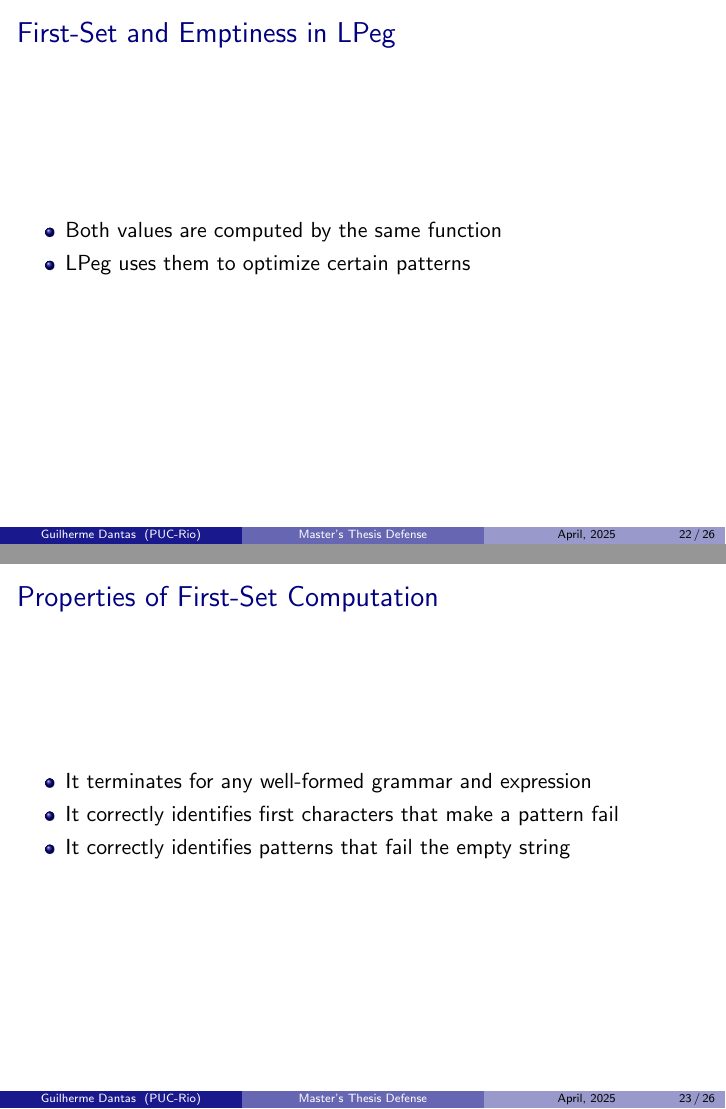
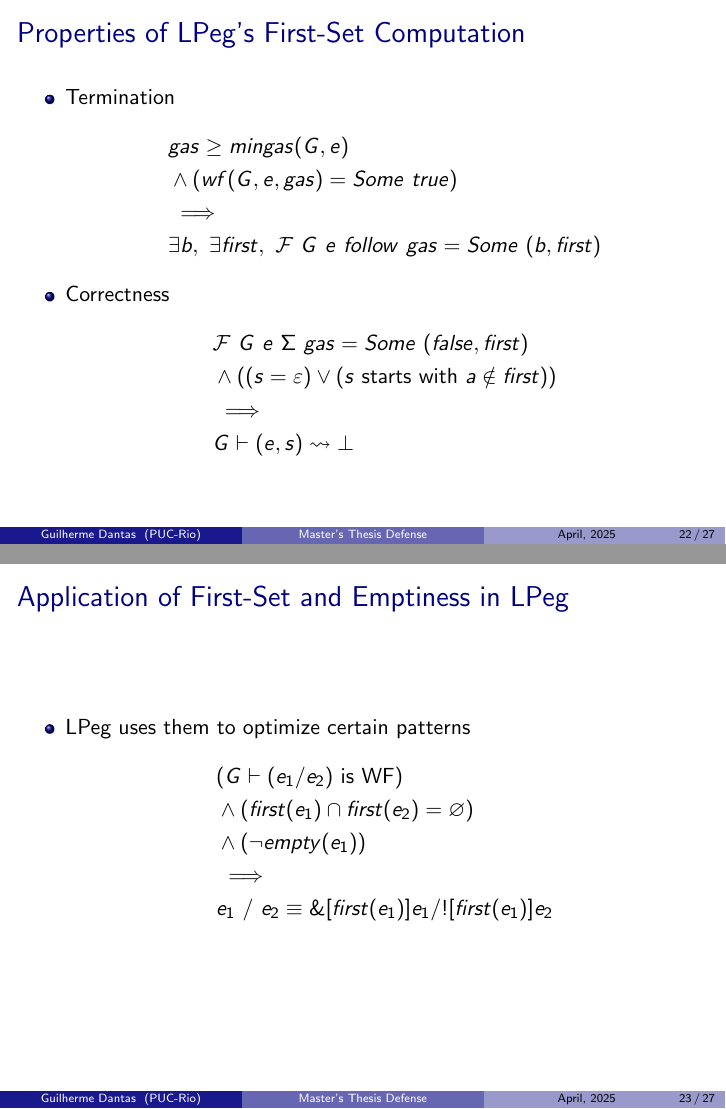
Before and after one commit to guidanoli/msc-thesis, LaTeX slides (slides.tex): pages 90 and 91 of 93 before the commit and pages 90 and 91 of 95 after it, joined at a grey line. Compiled offline with pdfLaTeX.

Commit message:
Other modifications

```diff
--- a/slides.tex
+++ b/slides.tex
@@ -691,122 +691,37 @@
     \end{itemize}
 \end{frame}
 
-\begin{frame}{First-Set and Emptiness in \lpeg{}}
+\begin{frame}{Properties of \lpeg{}'s First-Set Computation}
     \begin{itemize}
-        \item Both values are computed by the same function
-        \item \lpeg{} uses them to optimize certain patterns
+        \item Termination
+        \begin{align*}
+            & gas \ge mingas(G, e) \\
+            & \wedge (wf(G, e, gas) = \Some true) \\
+            & \implies \\
+            & \exists b,\ \exists first,\ \firstcomp{G}{e}{follow}{gas} = \Some (b, first)
+        \end{align*}
+        \item Correctness
+        \begin{align*}
+            & \firstcomp{G}{e}{\Sigma}{gas} = \Some (false, first) \\
+            & \wedge ((s = \varepsilon) \vee (\text{$s$ starts with $a \notin first$})) \\
+            & \implies \\
+            & \FordMatch{G}{e}{s}{\bot}
+        \end{align*}
     \end{itemize}
 \end{frame}
 
-\begin{frame}{Properties of First-Set Computation}
+\begin{frame}{Application of First-Set and Emptiness in \lpeg{}}
     \begin{itemize}
-        \item It terminates for any well-formed grammar and expression
-        \item It correctly identifies first characters that make a pattern fail
-        \item It correctly identifies patterns that fail the empty string
+        \item \lpeg{} uses them to optimize certain patterns
+        \begin{align*}
+            & (\text{$G \vdash (e_1/e_2)$ is WF}) \\
+            & \wedge (first(e_1) \cap first(e_2) = \EmptySet{}) \\
+            & \wedge (\neg empty(e_1)) \\
+            & \implies \\
+            & \PChoice{e_1}{e_2} \equiv \PAnd{\PSet{first(e_1)}}e_1/\PNot{\PSet{first(e_1)}}e_2
+        \end{align*}
     \end{itemize}
 \end{frame}
-
-% \newcommand{\SlidesFirstA}[2]{\firstname{}(#1,#2)}
-%
-% \begin{frame}{First-Set Property}
-%     \begin{align*}
-%         & c \notin \SlidesFirstA{G}{p} \\
-%         & \implies \\
-%         & \forall s,\ \FordMatch{G}{p}{c::s}{\bot}
-%     \end{align*}
-% \end{frame}
-%
-% \begin{frame}{First-Set of some Patterns}
-%     \begin{itemize}
-%         \item $\SlidesFirstA{G}{\PEmpty} = \Sigma$
-%         \item $\SlidesFirstA{G}{\PRepetition{p}} = \Sigma$
-%         \item $\SlidesFirstA{G}{\PSet{cs}} = \Set{cs}$
-%     \end{itemize}
-% \end{frame}
-%
-% \begin{frame}{First-Set of Sequences}
-%     \begin{align*}
-%         \SlidesFirstA{G}{\PSequence{p_1}{p_2}} &=
-%         \begin{cases}
-%             \SlidesFirstA{G}{p_1} & \text{if $p_1$ is non-nullable} \\
-%             \dots? & \text{if $p_1$ is nullable}
-%         \end{cases}
-%     \end{align*}
-% \end{frame}
-%
-% \begin{frame}{First-Set of Sequences of Nullable Patterns}
-%     \begin{itemize}
-%         \item $\SlidesFirstA{G}{\PSequence{\PEmpty}{\PSet{cs_2}}} = \Set{cs_2}$
-%         \item $\SlidesFirstA{G}{\PSequence{\PRepetition{\PSet{cs_1}}}{\PSet{cs_2}}} = \SetUnion{\Set{cs_1}}{\Set{cs_2}}$
-%     \end{itemize}
-% \end{frame}
-%
-% \newcommand{\SlidesFirstB}[3]{\firstname{}(#1, #2, #3)}
-%
-% \begin{frame}{Follow-Set Parameter}
-%     \begin{itemize}
-%         \item $\SlidesFirstB{G}{\PEmpty}{follow} = follow$
-%         \item $\SlidesFirstB{G}{\PRepetition{p}}{follow} = \SlidesFirstB{G}{p}{follow} \cup follow$
-%         \item $\SlidesFirstB{G}{\PNot{p}}{follow} = follow$
-%         \item $\SlidesFirstB{G}{\PAnd{p}}{follow} = \SlidesFirstB{G}{p}{\Sigma} \cap follow$
-%     \end{itemize}
-% \end{frame}
-%
-% \begin{frame}{Follow-Set Independence of Non-Nullable Patterns}
-%     \begin{align*}
-%         & \text{$G \vdash p$ is non-nullable} \\
-%         & \implies \\
-%         & \forall follow_1,\ \forall follow_2, \\
-%         & \SlidesFirstB{G}{p}{follow_1} = \SlidesFirstB{G}{p}{follow_2}
-%     \end{align*}
-% \end{frame}
-%
-% %         \begin{align*}
-% %             c \notin First(G, e) \implies \forall s, \FordMatch{G}{e}{c::s}{\bot}
-% %         \end{align*}
-%
-% \begin{frame}{First-Set Function Signature}
-%     \begin{itemize}
-%         \item Takes a grammar $G$, a pattern $p$, a follow-set $follow$
-%         \item Returns the first-set and the emptiness value of $G \vdash p$
-%         \item Concept imported from $LL(1)$ parsers, and adapted to PEGs
-%         \item Set of first characters that can be accepted by a pattern
-%     \end{itemize}
-% \end{frame}
-%
-% \begin{frame}{Properties of \lpeg{}'s First-Set Computation}
-%     \begin{itemize}
-%         \item Terminates for any well-formed PEG
-%         \item Indicates first characters that make a pattern fail:
-%         \begin{align*}
-%             c \notin first(G, e) \implies \forall s, \FordMatch{G}{e}{c::s}{\bot}
-%         \end{align*}
-%         \item Also checks whether a pattern fails the empty string:
-%         \begin{align*}
-%             \neg empty(G, e) \implies \FordMatch{G}{e}{\EmptyString}{\bot}
-%         \end{align*}
-%     \end{itemize}
-% \end{frame}
-%
-% % \newcommand{\ifthenelsepat}[3]{\PChoice{\PSequence{\PAnd{#1}}{#2}}{\PSequence{\PNot{#1}}{#3}}}
-%
-% \begin{frame}{Follow-Set}
-%     \begin{itemize}
-%         \item
-%     \end{itemize}
-% \end{frame}
-%
-% \begin{frame}{Application of First-Set in \lpeg{}}
-%     \begin{itemize}
-%         \item Assume $G \vdash \PChoice{e_1}{e_2}$ is well-formed.
-% % and $s'$ either is empty or starts with $x \in follow$, \\
-% % and $\firstcomp{g}{p_1}{\Sigma}{gas_1} = \Some (false, first_1)$, \\
-% % and $\firstcomp{g}{p_2}{follow}{gas_2} = \Some (b, first_2)$, \\
-% % and $\SetIntersection{first_1}{first_2} = \EmptySet{}$, \\
-% % and $\Matches{g}{\PChoice{p_1}{p_2}}{s}{s'}$, \\
-% % then $\Matches{g}{\ifthenelsepat{\PSet{first_1}}{p_1}{p_2}}{s}{s'}$.
-%     \end{itemize}
-% \end{frame}
 
 \begin{frame}{Related Work}
     \begin{itemize}
```
Also changed, not shown: slides.tex (6 more changed lines).
